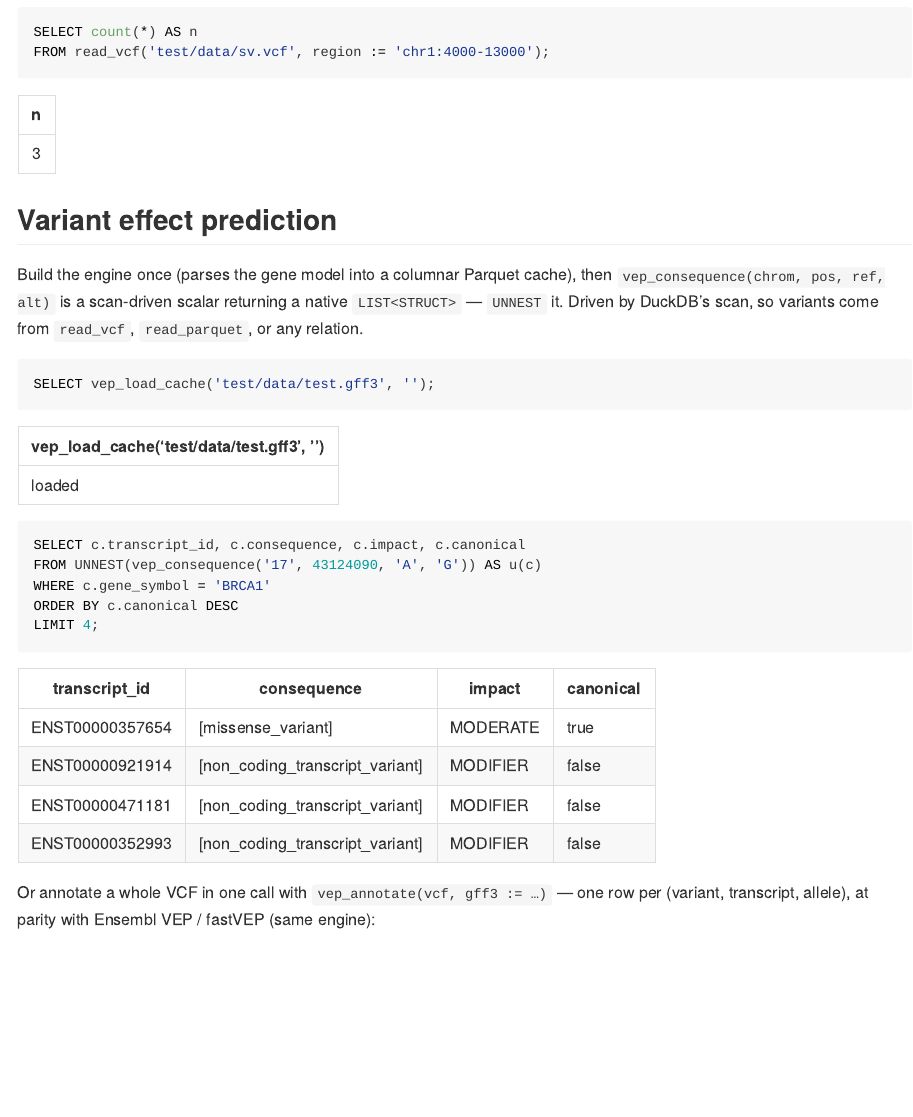
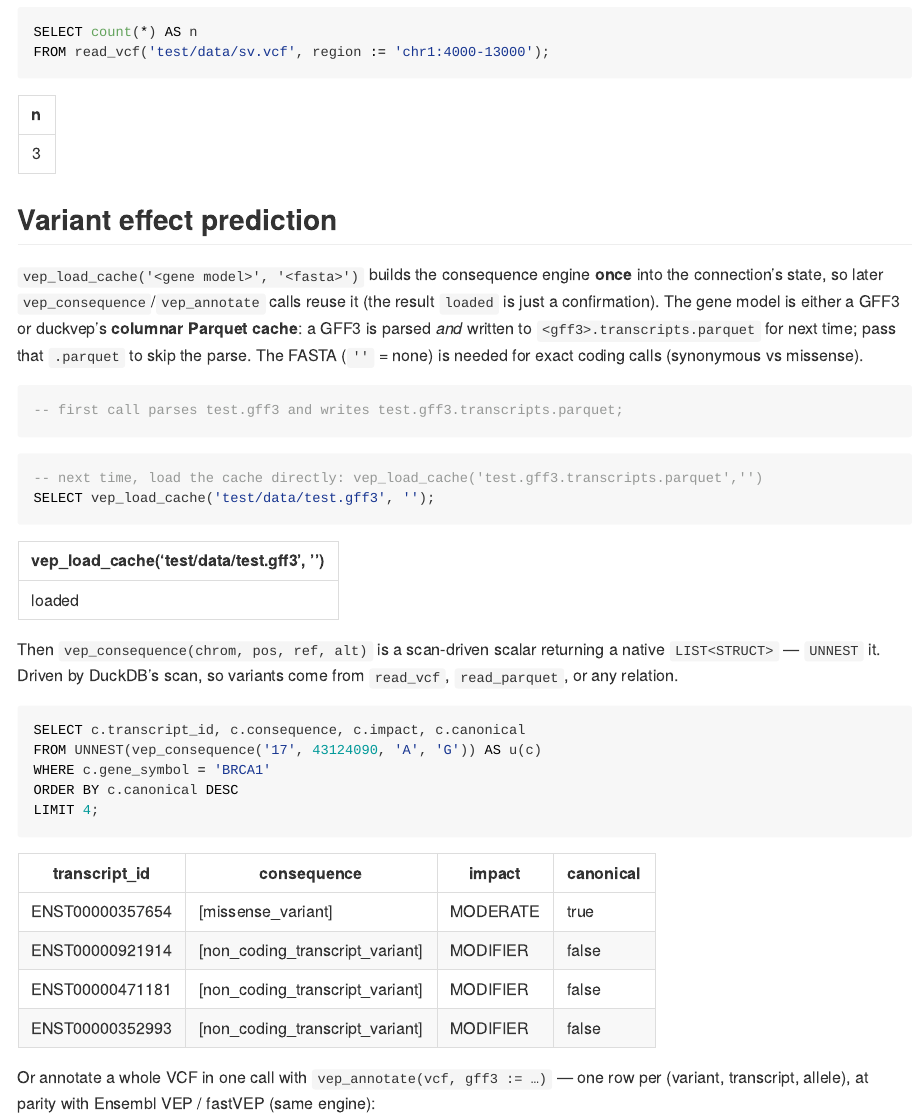
Before and after one commit to sounkou-bioinfo/duckvep, an R Markdown document (README.Rmd): the page in a window 1100 px wide, from 2420 px down. The pictures show the output file README.md that the author committed with the source, drawn offline in the style of GitHub.

Commit message:
vep_load_cache: accept a .parquet cache directly + clarify the API in README
vep_load_cache now treats a '.parquet' model arg as the columnar cache and loads
it directly (skips the GFF3 parse); a GFF3 arg is parsed and a cache written next
to it as before. README explains the stateful load + the GFF3-vs-Parquet model
arg + the FASTA. Gitignore the generated test-data cache.

````diff
--- a/README.Rmd
+++ b/README.Rmd
@@ -93,14 +93,22 @@ FROM read_vcf('test/data/sv.vcf', region := 'chr1:4000-13000');
 
 ## Variant effect prediction
 
-Build the engine once (parses the gene model into a columnar Parquet cache), then
-`vep_consequence(chrom, pos, ref, alt)` is a scan-driven scalar returning a native
-`LIST<STRUCT>` — `UNNEST` it. Driven by DuckDB's scan, so variants come from
-`read_vcf`, `read_parquet`, or any relation.
+`vep_load_cache('<gene model>', '<fasta>')` builds the consequence engine **once**
+into the connection's state, so later `vep_consequence`/`vep_annotate` calls reuse
+it (the result `loaded` is just a confirmation). The gene model is either a GFF3
+or duckvep's **columnar Parquet cache**: a GFF3 is parsed *and* written to
+`<gff3>.transcripts.parquet` for next time; pass that `.parquet` to skip the parse.
+The FASTA (`''` = none) is needed for exact coding calls (synonymous vs missense).
 
 ```{sql}
+-- first call parses test.gff3 and writes test.gff3.transcripts.parquet;
+-- next time, load the cache directly: vep_load_cache('test.gff3.transcripts.parquet','')
 SELECT vep_load_cache('test/data/test.gff3', '');
 ```
+
+Then `vep_consequence(chrom, pos, ref, alt)` is a scan-driven scalar returning a
+native `LIST<STRUCT>` — `UNNEST` it. Driven by DuckDB's scan, so variants come
+from `read_vcf`, `read_parquet`, or any relation.
 
 ```{sql}
 SELECT c.transcript_id, c.consequence, c.impact, c.canonical
````
Also changed, not shown: README.md, 3 other files.
